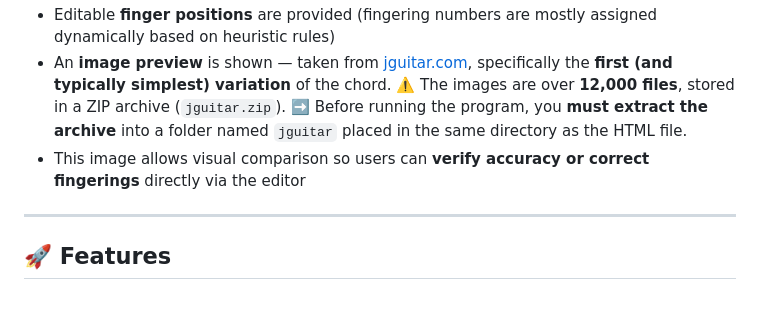
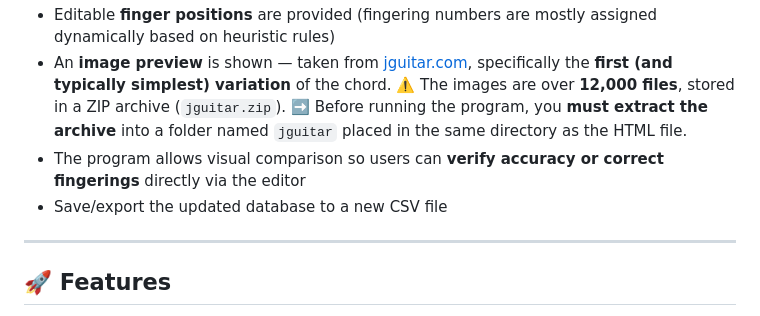
Before and after one commit to ManolisMariakakis/Guitar-Chords-Database-Editor, a Markdown page: README.md, the part around the change. GitHub-like rendering.

```diff
--- a/README.md
+++ b/README.md
@@ -9,7 +9,8 @@ For each chord entry:
 - An **image preview** is shown — taken from [jguitar.com](https://www.jguitar.com), specifically the **first (and typically simplest) variation** of the chord.
   ⚠️ The images are over **12,000 files**, stored in a ZIP archive (`jguitar.zip`).
   ➡️ Before running the program, you **must extract the archive** into a folder named `jguitar` placed in the same directory as the HTML file.
-- This image allows visual comparison so users can **verify accuracy or correct fingerings** directly via the editor
+- The program allows visual comparison so users can **verify accuracy or correct fingerings** directly via the editor
+- Save/export the updated database to a new CSV file
 
 ---
 
```
